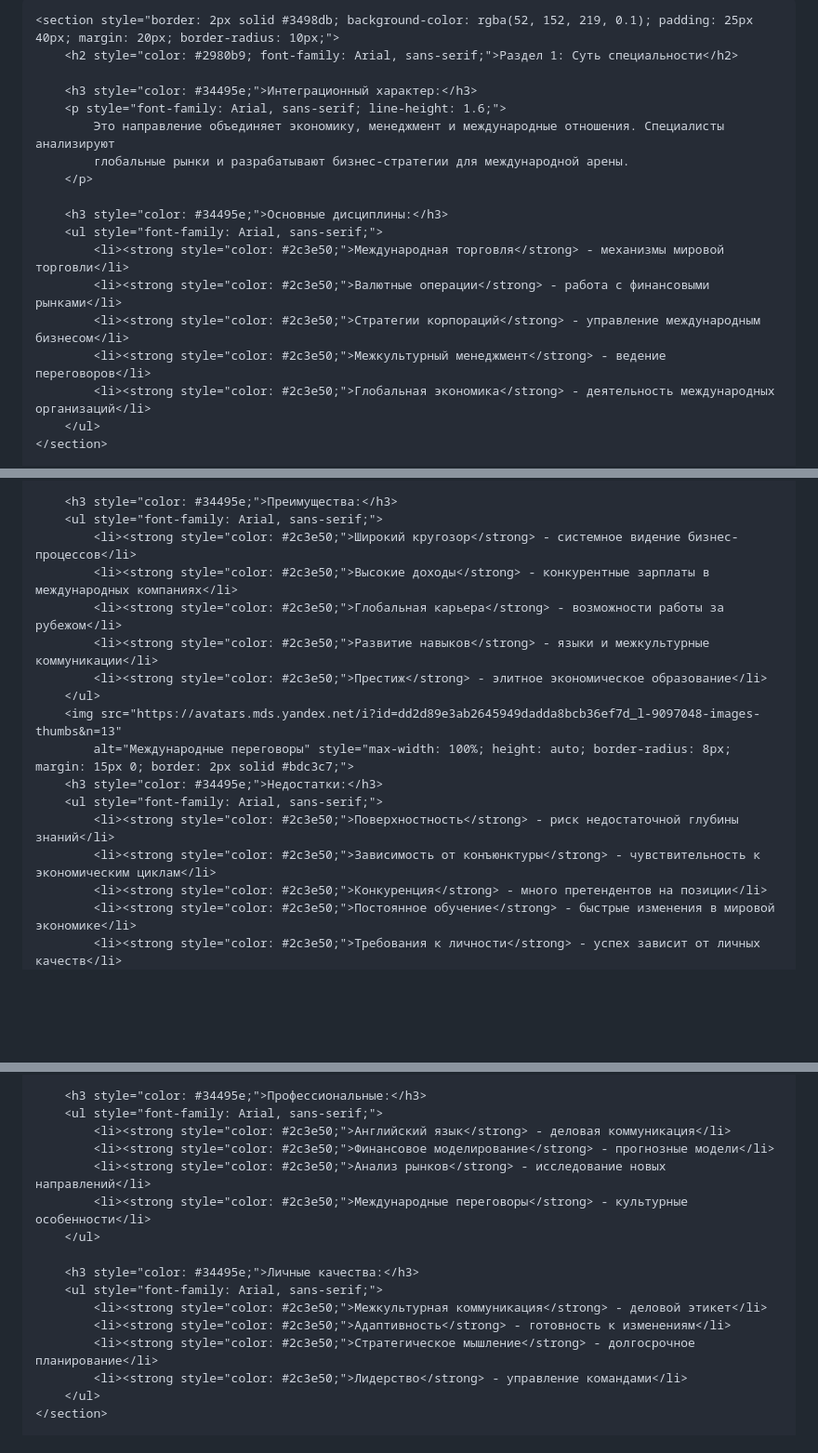
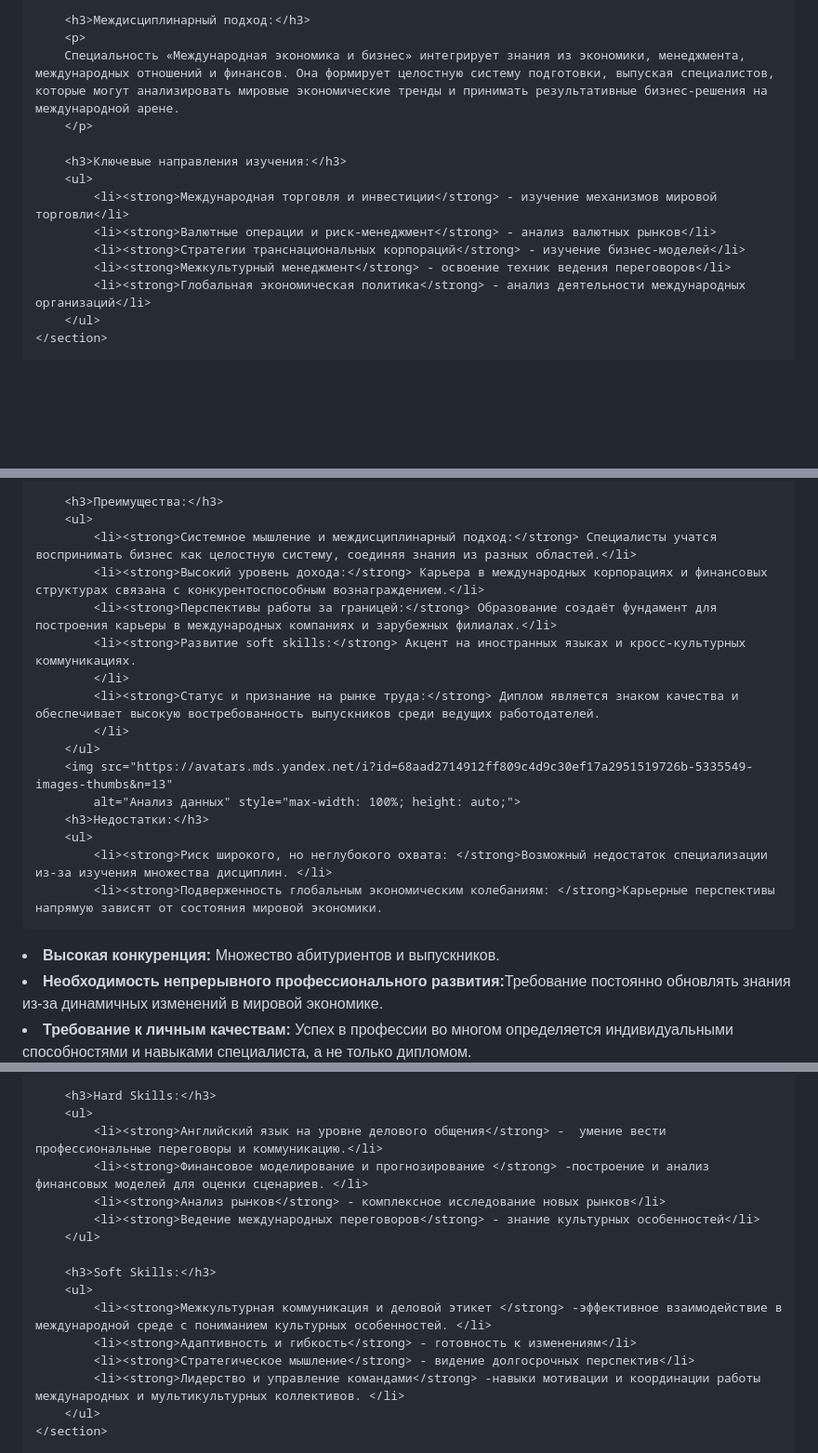
Before and after one commit to lyskova2905-tech/repo-name, a Markdown page: README.md, 3 parts joined by grey strips. Shown: that part at 93% size. GitHub-like rendering; blank space fills up the shorter version.

```diff
--- a/README.md
+++ b/README.md
@@ -10,20 +12,16 @@
 
-    <section style="border: 2px solid #3498db; background-color: rgba(52, 152, 219, 0.1); padding: 25px 40px; margin: 20px; border-radius: 10px;">
-        <h2 style="color: #2980b9; font-family: Arial, sans-serif;">Раздел 1: Суть специальности</h2>
-
-        <h3 style="color: #34495e;">Интеграционный характер:</h3>
-        <p style="font-family: Arial, sans-serif; line-height: 1.6;">
-            Это направление объединяет экономику, менеджмент и международные отношения. Специалисты анализируют
-            глобальные рынки и разрабатывают бизнес-стратегии для международной арены.
+        <h3>Междисциплинарный подход:</h3>
+        <p>
+        Специальность «Международная экономика и бизнес» интегрирует знания из экономики, менеджмента, международных отношений и финансов. Она формирует целостную систему подготовки, выпуская специалистов, которые могут анализировать мировые экономические тренды и принимать результативные бизнес-решения на международной арене.
         </p>
 
-        <h3 style="color: #34495e;">Основные дисциплины:</h3>
-        <ul style="font-family: Arial, sans-serif;">
-            <li><strong style="color: #2c3e50;">Международная торговля</strong> - механизмы мировой торговли</li>
-            <li><strong style="color: #2c3e50;">Валютные операции</strong> - работа с финансовыми рынками</li>
-            <li><strong style="color: #2c3e50;">Стратегии корпораций</strong> - управление международным бизнесом</li>
-            <li><strong style="color: #2c3e50;">Межкультурный менеджмент</strong> - ведение переговоров</li>
-            <li><strong style="color: #2c3e50;">Глобальная экономика</strong> - деятельность международных организаций</li>
+        <h3>Ключевые направления изучения:</h3>
+        <ul>
+            <li><strong>Международная торговля и инвестиции</strong> - изучение механизмов мировой торговли</li>
+            <li><strong>Валютные операции и риск-менеджмент</strong> - анализ валютных рынков</li>
+            <li><strong>Стратегии транснациональных корпораций</strong> - изучение бизнес-моделей</li>
+            <li><strong>Межкультурный менеджмент</strong> - освоение техник ведения переговоров</li>
+            <li><strong>Глобальная экономическая политика</strong> - анализ деятельности международных организаций</li>
         </ul>
     </section>
 
@@ -32,21 +30,25 @@
 
-        <h3 style="color: #34495e;">Преимущества:</h3>
-        <ul style="font-family: Arial, sans-serif;">
-            <li><strong style="color: #2c3e50;">Широкий кругозор</strong> - системное видение бизнес-процессов</li>
-            <li><strong style="color: #2c3e50;">Высокие доходы</strong> - конкурентные зарплаты в международных компаниях</li>
-            <li><strong style="color: #2c3e50;">Глобальная карьера</strong> - возможности работы за рубежом</li>
-            <li><strong style="color: #2c3e50;">Развитие навыков</strong> - языки и межкультурные коммуникации</li>
-            <li><strong style="color: #2c3e50;">Престиж</strong> - элитное экономическое образование</li>
+        <h3>Преимущества:</h3>
+        <ul>
+            <li><strong>Системное мышление и междисциплинарный подход:</strong> Специалисты учатся воспринимать бизнес как целостную систему, соединяя знания из разных областей.</li>
+            <li><strong>Высокий уровень дохода:</strong> Карьера в международных корпорациях и финансовых структурах связана с конкурентоспособным вознаграждением.</li>
+            <li><strong>Перспективы работы за границей:</strong> Образование создаёт фундамент для построения карьеры в международных компаниях и зарубежных филиалах.</li>
+            <li><strong>Развитие soft skills:</strong> Акцент на иностранных языках и кросс-культурных коммуникациях.
+            </li>
+            <li><strong>Статус и признание на рынке труда:</strong> Диплом является знаком качества и обеспечивает высокую востребованность выпускников среди ведущих работодателей.
+            </li>
         </ul>
-        <img src="https://avatars.mds.yandex.net/i?id=dd2d89e3ab2645949dadda8bcb36ef7d_l-9097048-images-thumbs&n=13"
-            alt="Международные переговоры" style="max-width: 100%; height: auto; border-radius: 8px; margin: 15px 0; border: 2px solid #bdc3c7;">
-        <h3 style="color: #34495e;">Недостатки:</h3>
-        <ul style="font-family: Arial, sans-serif;">
-            <li><strong style="color: #2c3e50;">Поверхностность</strong> - риск недостаточной глубины знаний</li>
-            <li><strong style="color: #2c3e50;">Зависимость от конъюнктуры</strong> - чувствительность к экономическим циклам</li>
-            <li><strong style="color: #2c3e50;">Конкуренция</strong> - много претендентов на позиции</li>
-            <li><strong style="color: #2c3e50;">Постоянное обучение</strong> - быстрые изменения в мировой экономике</li>
-            <li><strong style="color: #2c3e50;">Требования к личности</strong> - успех зависит от личных качеств</li>
+        <img src="https://avatars.mds.yandex.net/i?id=68aad2714912ff809c4d9c30ef17a2951519726b-5335549-images-thumbs&n=13"
+            alt="Анализ данных" style="max-width: 100%; height: auto;">
+        <h3>Недостатки:</h3>
+        <ul>
+            <li><strong>Риск широкого, но неглубокого охвата: </strong>Возможный недостаток специализации из-за изучения множества дисциплин. </li>
+            <li><strong>Подверженность глобальным экономическим колебаниям: </strong>Карьерные перспективы напрямую зависят от состояния мировой экономики.
+
+ </li>
+            <li><strong>Высокая конкуренция:</strong> Множество абитуриентов и выпускников.</li>
+            <li><strong>Необходимость непрерывного профессионального развития:</strong>Требование постоянно обновлять знания из-за динамичных изменений в мировой экономике. </li>
+            <li><strong>Требование к личным качествам:</strong>  Успех в профессии во многом определяется индивидуальными способностями и навыками специалиста, а не только дипломом.</li>
         </ul>
     </section>
 
@@ -72,18 +73,18 @@
 
-        <h3 style="color: #34495e;">Профессиональные:</h3>
-        <ul style="font-family: Arial, sans-serif;">
-            <li><strong style="color: #2c3e50;">Английский язык</strong> - деловая коммуникация</li>
-            <li><strong style="color: #2c3e50;">Финансовое моделирование</strong> - прогнозные модели</li>
-            <li><strong style="color: #2c3e50;">Анализ рынков</strong> - исследование новых направлений</li>
-            <li><strong style="color: #2c3e50;">Международные переговоры</strong> - культурные особенности</li>
+        <h3>Hard Skills:</h3>
+        <ul>
+            <li><strong>Английский язык на уровне делового общения</strong> -  умение вести профессиональные переговоры и коммуникацию.</li>
+            <li><strong>Финансовое моделирование и прогнозирование </strong> -построение и анализ финансовых моделей для оценки сценариев. </li>
+            <li><strong>Анализ рынков</strong> - комплексное исследование новых рынков</li>
+            <li><strong>Ведение международных переговоров</strong> - знание культурных особенностей</li>
         </ul>
 
-        <h3 style="color: #34495e;">Личные качества:</h3>
-        <ul style="font-family: Arial, sans-serif;">
-            <li><strong style="color: #2c3e50;">Межкультурная коммуникация</strong> - деловой этикет</li>
-            <li><strong style="color: #2c3e50;">Адаптивность</strong> - готовность к изменениям</li>
-            <li><strong style="color: #2c3e50;">Стратегическое мышление</strong> - долгосрочное планирование</li>
-            <li><strong style="color: #2c3e50;">Лидерство</strong> - управление командами</li>
+        <h3>Soft Skills:</h3>
+        <ul>
+            <li><strong>Межкультурная коммуникация и деловой этикет </strong> -эффективное взаимодействие в международной среде с пониманием культурных особенностей. </li>
+            <li><strong>Адаптивность и гибкость</strong> - готовность к изменениям</li>
+            <li><strong>Стратегическое мышление</strong> - видение долгосрочных перспектив</li>
+            <li><strong>Лидерство и управление командами</strong> -навыки мотивации и координации работы международных и мультикультурных коллективов. </li>
         </ul>
     </section>
 
```
Also changed, not shown: other parts of README.md (+43 -49 lines).
